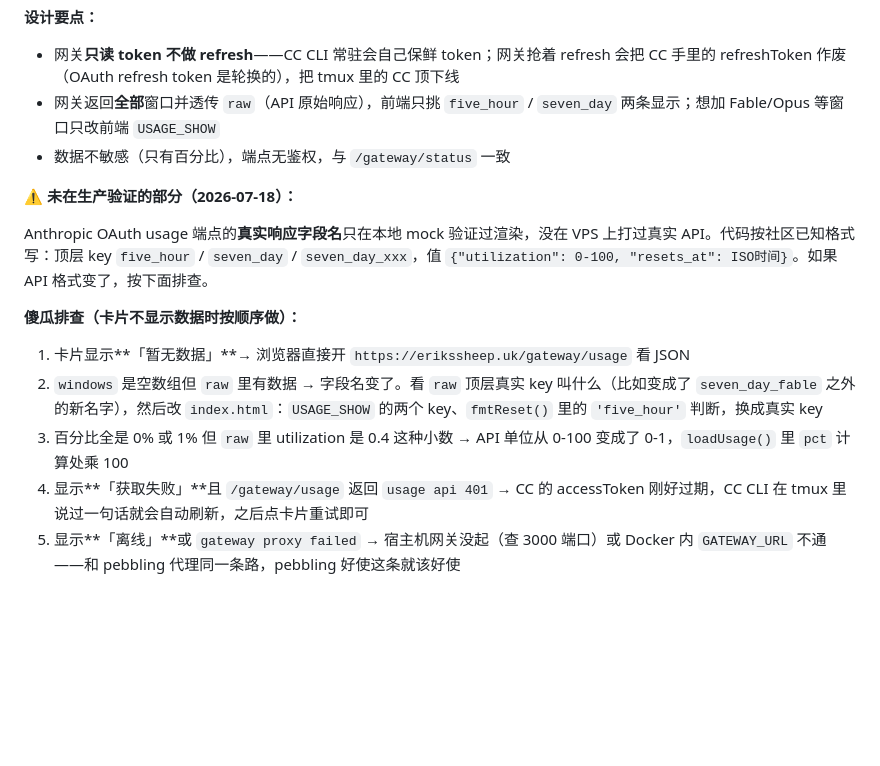
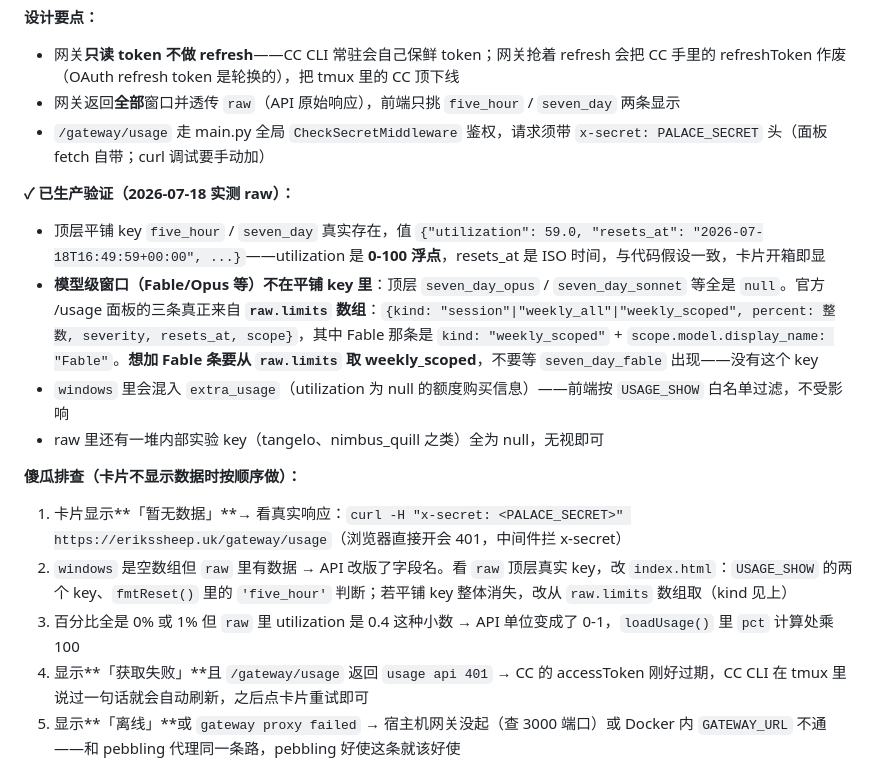
Before and after one commit to jeoichu-rgb/G-memory-mcp, a Markdown page: README.md, the part around the change. Drawn GitHub-style; blank space fills up the shorter version.

Commit message:
docs: 用量API已生产验证——记录真实raw格式：Fable等模型级窗口在raw.limits数组不在平铺key，端点鉴权修正
Co-Authored-By: Claude Fable 5 <noreply@anthropic.com>

```diff
--- a/README.md
+++ b/README.md
@@ -761,18 +761,21 @@ index.html loadUsage()
 **设计要点：**
 
 - 网关**只读 token 不做 refresh**——CC CLI 常驻会自己保鲜 token；网关抢着 refresh 会把 CC 手里的 refreshToken 作废（OAuth refresh token 是轮换的），把 tmux 里的 CC 顶下线
-- 网关返回**全部**窗口并透传 `raw`（API 原始响应），前端只挑 `five_hour` / `seven_day` 两条显示；想加 Fable/Opus 等窗口只改前端 `USAGE_SHOW`
-- 数据不敏感（只有百分比），端点无鉴权，与 `/gateway/status` 一致
+- 网关返回**全部**窗口并透传 `raw`（API 原始响应），前端只挑 `five_hour` / `seven_day` 两条显示
+- `/gateway/usage` 走 main.py 全局 `CheckSecretMiddleware` 鉴权，请求须带 `x-secret: PALACE_SECRET` 头（面板 fetch 自带；curl 调试要手动加）
 
-**⚠️ 未在生产验证的部分（2026-07-18）：**
+**✓ 已生产验证（2026-07-18 实测 raw）：**
 
-Anthropic OAuth usage 端点的**真实响应字段名**只在本地 mock 验证过渲染，没在 VPS 上打过真实 API。代码按社区已知格式写：顶层 key `five_hour` / `seven_day` / `seven_day_xxx`，值 `{"utilization": 0-100, "resets_at": ISO时间}`。如果 API 格式变了，按下面排查。
+- 顶层平铺 key `five_hour` / `seven_day` 真实存在，值 `{"utilization": 59.0, "resets_at": "2026-07-18T16:49:59+00:00", ...}`——utilization 是 **0-100 浮点**，resets_at 是 ISO 时间，与代码假设一致，卡片开箱即显
+- **模型级窗口（Fable/Opus 等）不在平铺 key 里**：顶层 `seven_day_opus` / `seven_day_sonnet` 等全是 `null`。官方 /usage 面板的三条真正来自 **`raw.limits` 数组**：`{kind: "session"|"weekly_all"|"weekly_scoped", percent: 整数, severity, resets_at, scope}`，其中 Fable 那条是 `kind: "weekly_scoped"` + `scope.model.display_name: "Fable"`。**想加 Fable 条要从 `raw.limits` 取 weekly_scoped**，不要等 `seven_day_fable` 出现——没有这个 key
+- `windows` 里会混入 `extra_usage`（utilization 为 null 的额度购买信息）——前端按 `USAGE_SHOW` 白名单过滤，不受影响
+- raw 里还有一堆内部实验 key（tangelo、nimbus_quill 之类）全为 null，无视即可
 
 **傻瓜排查（卡片不显示数据时按顺序做）：**
 
-1. 卡片显示**「暂无数据」**→ 浏览器直接开 `https://erikssheep.uk/gateway/usage` 看 JSON
-2. `windows` 是空数组但 `raw` 里有数据 → 字段名变了。看 `raw` 顶层真实 key 叫什么（比如变成了 `seven_day_fable` 之外的新名字），然后改 `index.html`：`USAGE_SHOW` 的两个 key、`fmtReset()` 里的 `'five_hour'` 判断，换成真实 key
-3. 百分比全是 0% 或 1% 但 `raw` 里 utilization 是 0.4 这种小数 → API 单位从 0-100 变成了 0-1，`loadUsage()` 里 `pct` 计算处乘 100
+1. 卡片显示**「暂无数据」**→ 看真实响应：`curl -H "x-secret: <PALACE_SECRET>" https://erikssheep.uk/gateway/usage`（浏览器直接开会 401，中间件拦 x-secret）
+2. `windows` 是空数组但 `raw` 里有数据 → API 改版了字段名。看 `raw` 顶层真实 key，改 `index.html`：`USAGE_SHOW` 的两个 key、`fmtReset()` 里的 `'five_hour'` 判断；若平铺 key 整体消失，改从 `raw.limits` 数组取（kind 见上）
+3. 百分比全是 0% 或 1% 但 `raw` 里 utilization 是 0.4 这种小数 → API 单位变成了 0-1，`loadUsage()` 里 `pct` 计算处乘 100
 4. 显示**「获取失败」**且 `/gateway/usage` 返回 `usage api 401` → CC 的 accessToken 刚好过期，CC CLI 在 tmux 里说过一句话就会自动刷新，之后点卡片重试即可
 5. 显示**「离线」**或 `gateway proxy failed` → 宿主机网关没起（查 3000 端口）或 Docker 内 `GATEWAY_URL` 不通——和 pebbling 代理同一条路，pebbling 好使这条就该好使
 
```
